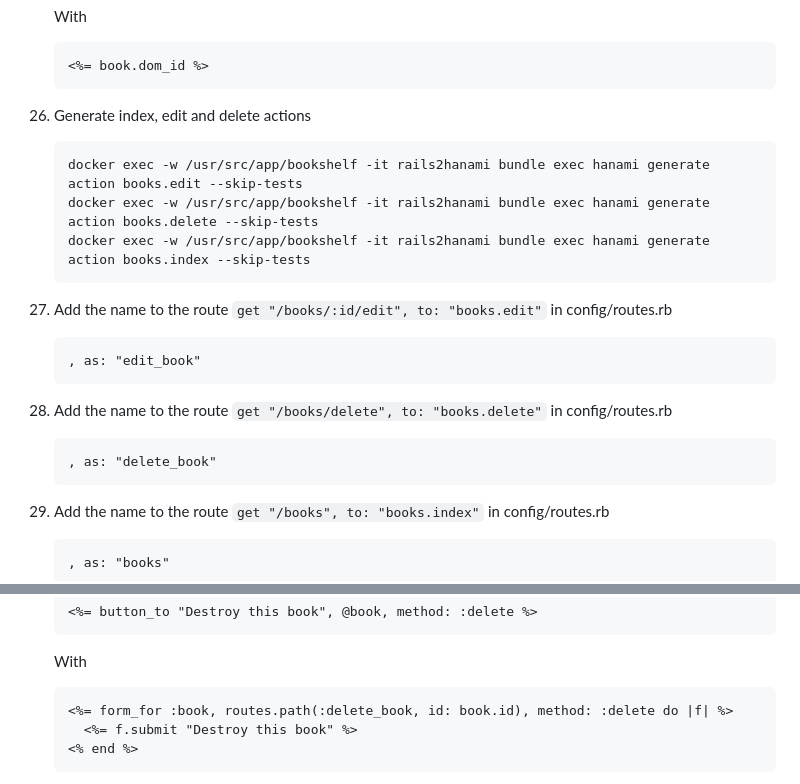
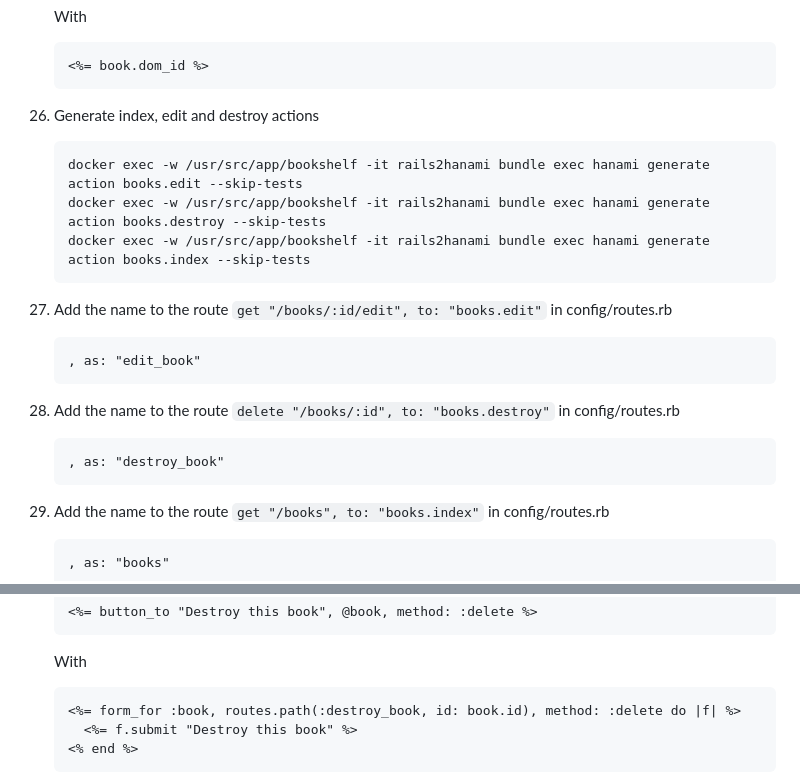
Before and after one commit to carolyncole/rails_to_hanami, a Markdown page: commands-to-copy.md, 2 parts joined by grey strips. GitHub-like rendering.

Commit message:
Rename delete actions to destroy in commands-to-copy.md

````diff
--- a/commands-to-copy.md
+++ b/commands-to-copy.md
@@ -218,10 +218,10 @@
    <%= book.dom_id %>
    ```
 
-1. Generate index, edit and delete actions
+1. Generate index, edit and destroy actions
    ```
    docker exec -w /usr/src/app/bookshelf -it rails2hanami bundle exec hanami generate action books.edit --skip-tests
-   docker exec -w /usr/src/app/bookshelf -it rails2hanami bundle exec hanami generate action books.delete --skip-tests
+   docker exec -w /usr/src/app/bookshelf -it rails2hanami bundle exec hanami generate action books.destroy --skip-tests
    docker exec -w /usr/src/app/bookshelf -it rails2hanami bundle exec hanami generate action books.index --skip-tests
    ```
 
@@ -230,9 +230,9 @@
    , as: "edit_book"
    ```
 
-1. Add the name to the route `get "/books/delete", to: "books.delete"` in config/routes.rb
+1. Add the name to the route `delete "/books/:id", to: "books.destroy"` in config/routes.rb
    ```
-   , as: "delete_book"
+   , as: "destroy_book"
    ```
 
 1. Add the name to the route `get "/books", to: "books.index"` in config/routes.rb
@@ -265,7 +265,7 @@
    ```
    With
    ```
-   <%= form_for :book, routes.path(:delete_book, id: book.id), method: :delete do |f| %>
+   <%= form_for :book, routes.path(:destroy_book, id: book.id), method: :delete do |f| %>
      <%= f.submit "Destroy this book" %>
    <% end %>
    ```
````
